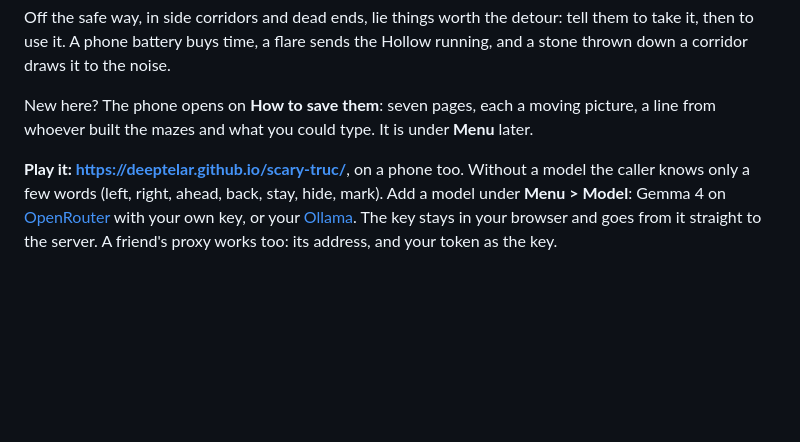
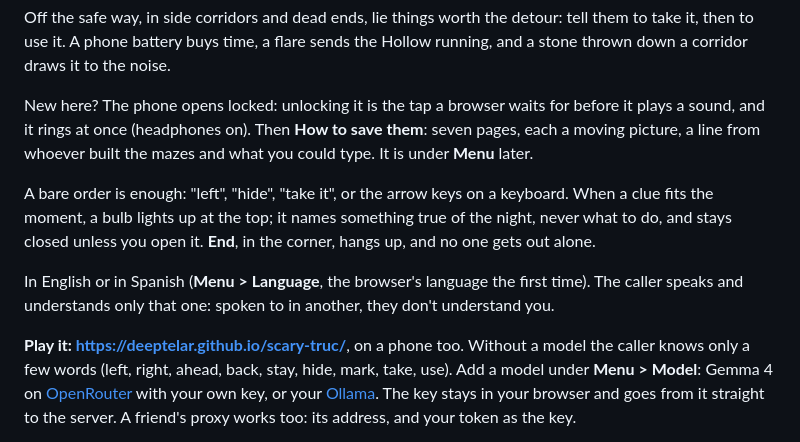
Before and after one commit to deeptelar/scary-truc, a Markdown page: README.md, the part around the change. Drawn GitHub-style; blank space fills up the shorter version.

Commit message:
README: the lock, shortcuts, clues, hanging up and Spanish
Co-Authored-By: Claude Opus 5.5 <noreply@anthropic.com>
Claude-Session: https://claude.ai/code/session_019mtRxKRMgUAudMCtBFoBUC

```diff
--- a/README.md
+++ b/README.md
@@ -13,11 +13,19 @@ Off the safe way, in side corridors and dead ends, lie things worth the detour:
 it, then to use it. A phone battery buys time, a flare sends the Hollow running, and a stone thrown
 down a corridor draws it to the noise.
 
-New here? The phone opens on **How to save them**: seven pages, each a moving picture, a line from
-whoever built the mazes and what you could type. It is under **Menu** later.
+New here? The phone opens locked: unlocking it is the tap a browser waits for before it plays a
+sound, and it rings at once (headphones on). Then **How to save them**: seven pages, each a moving
+picture, a line from whoever built the mazes and what you could type. It is under **Menu** later.
+
+A bare order is enough: "left", "hide", "take it", or the arrow keys on a keyboard. When a clue
+fits the moment, a bulb lights up at the top; it names something true of the night, never what to
+do, and stays closed unless you open it. **End**, in the corner, hangs up, and no one gets out alone.
+
+In English or in Spanish (**Menu > Language**, the browser's language the first time). The caller
+speaks and understands only that one: spoken to in another, they don't understand you.
 
 **Play it: <https://deeptelar.github.io/scary-truc/>**, on a phone too. Without a model the caller
-knows only a few words (left, right, ahead, back, stay, hide, mark). Add a model under **Menu >
+knows only a few words (left, right, ahead, back, stay, hide, mark, take, use). Add a model under **Menu >
 Model**: Gemma 4 on [OpenRouter](https://openrouter.ai) with your own key, or your
 [Ollama](https://ollama.com). The key stays in your browser and goes from it straight to the
 server. A friend's proxy works too: its address, and your token as the key.
```
